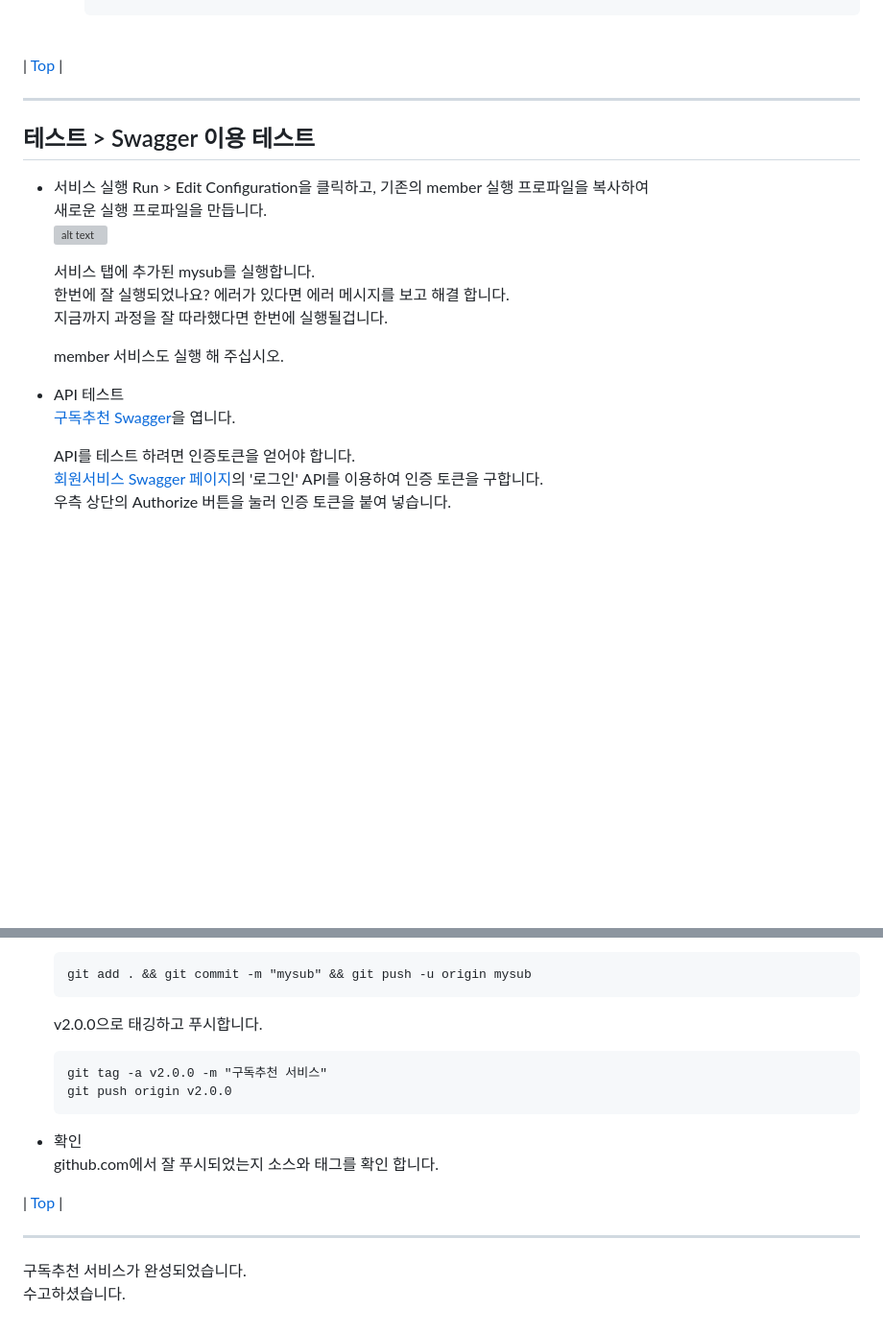
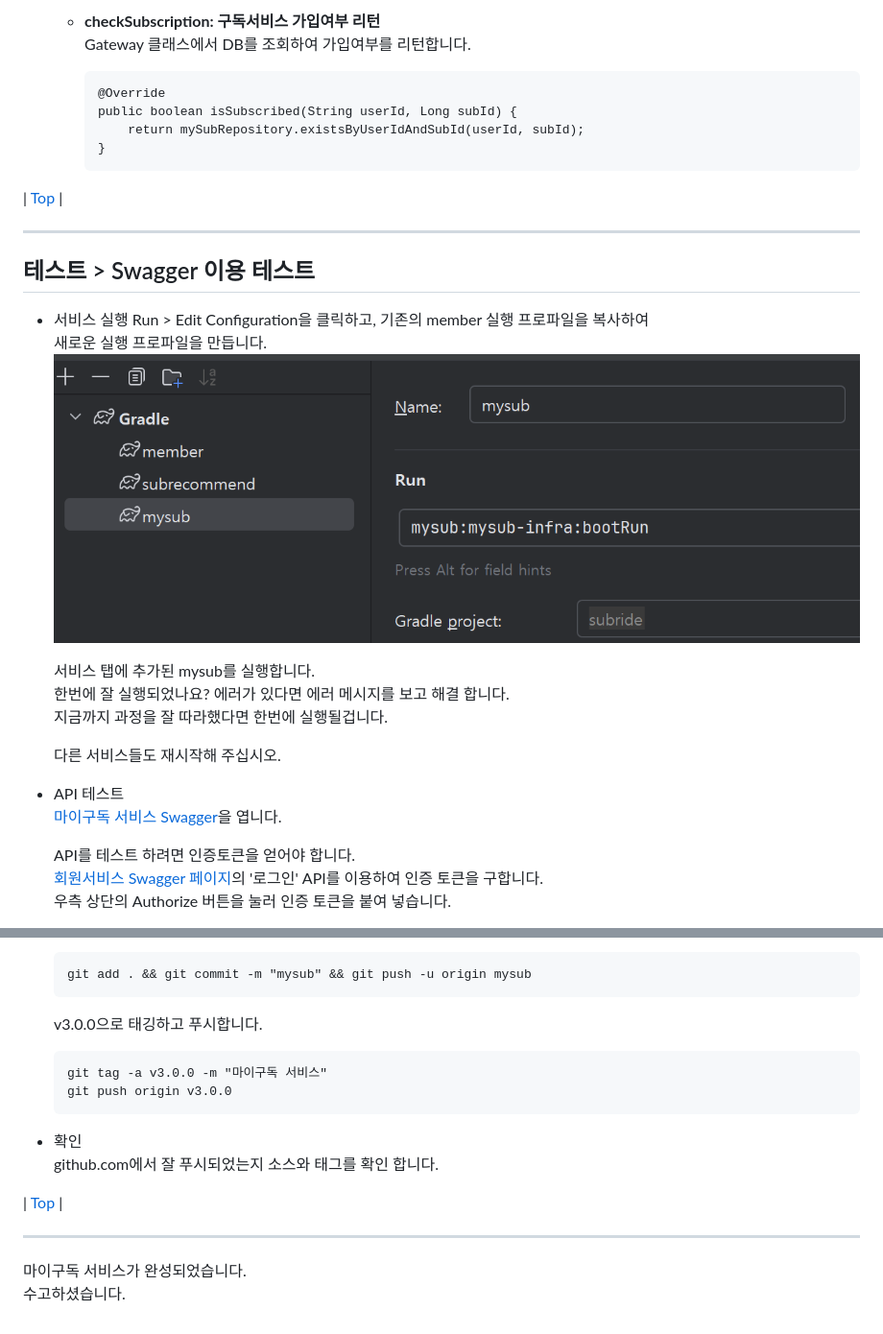
Before and after one commit to cna-bootcamp/cna-handson, a Markdown page: backend/images/03.develop_mysub.md, 2 parts joined by grey strips. Shown: that part at 96% size. Drawn GitHub-style; pictures changed too: backend/images/image-63.png (added); blank space fills up the shorter version; grey boxes are pictures that could not be loaded.

````diff
--- a/backend/images/03.develop_mysub.md
+++ b/backend/images/03.develop_mysub.md
@@ -571,4 +571,12 @@ DB와의 인터페이스를 처리하는 Gateway 클래스를 개발합니다.
 
+  - **checkSubscription: 구독서비스 가입여부 리턴**
+    Gateway 클래스에서 DB를 조회하여 가입여부를 리턴합니다.
+    ```
+    @Override
+    public boolean isSubscribed(String userId, Long subId) {
+        return mySubRepository.existsByUserIdAndSubId(userId, subId);
+    }
+    ```
 
 
 | [Top](#개발-순서) |
@@ -580,16 +588,16 @@ DB와의 인터페이스를 처리하는 Gateway 클래스를 개발합니다.
 - 서비스 실행
   Run > Edit Configuration을 클릭하고, 기존의 member 실행 프로파일을 복사하여
   새로운 실행 프로파일을 만듭니다.
-  ![alt text](./images/image-62.png)
+  ![alt text](image-63.png)
 
   서비스 탭에 추가된 mysub를 실행합니다.
   한번에 잘 실행되었나요?  에러가 있다면 에러 메시지를 보고 해결 합니다.
   지금까지 과정을 잘 따라했다면 한번에 실행될겁니다.
 
-  member 서비스도 실행 해 주십시오.
+  다른 서비스들도 재시작해 주십시오.
 
 - API 테스트
-  [구독추천 Swagger](http://localhost:18081/swagger-ui/index.html)을 엽니다.
+  [마이구독 서비스 Swagger](http://localhost:18082/swagger-ui/index.html)을 엽니다.
 
   API를 테스트 하려면 인증토큰을 얻어야 합니다.
   [회원서비스 Swagger 페이지](http://localhost:18080/swagger-ui/index.html)의 '로그인' API를 이용하여 인증 토큰을 구합니다.
@@ -620,10 +628,10 @@ DB와의 인터페이스를 처리하는 Gateway 클래스를 개발합니다.
     git add . && git commit -m "mysub" && git push -u origin mysub
     ```
 
-    v2.0.0으로 태깅하고 푸시합니다.
+    v3.0.0으로 태깅하고 푸시합니다.
     ```
-    git tag -a v2.0.0 -m "구독추천 서비스"
-    git push origin v2.0.0
+    git tag -a v3.0.0 -m "마이구독 서비스"
+    git push origin v3.0.0
     ```
 
 - 확인
@@ -633,5 +641,5 @@ DB와의 인터페이스를 처리하는 Gateway 클래스를 개발합니다.
 
 ---
 
-구독추천 서비스가 완성되었습니다.
+마이구독 서비스가 완성되었습니다.
 수고하셨습니다.
````
Also changed, not shown: other parts of backend/images/03.develop_mysub.md (+2 -2 lines).
